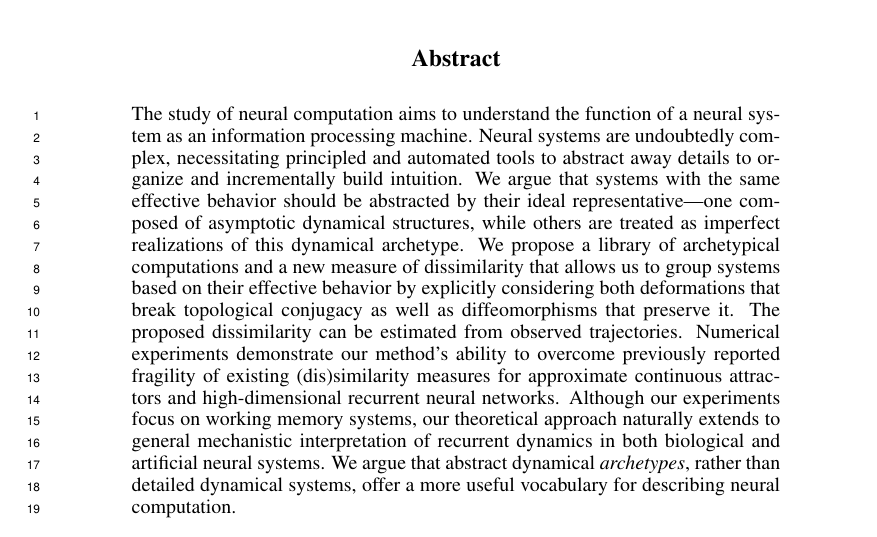
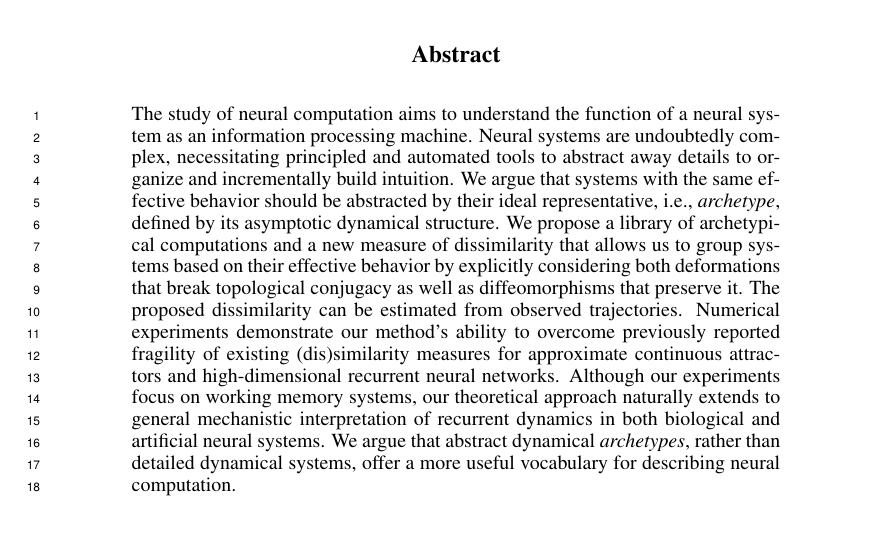
Before and after one commit to Asagodi/topological_diversity, a LaTeX paper (iam/interpretable_attractor_motifs.tex): part of page 1 of 37, cut so that both start at the same text. Compiled offline with pdfLaTeX.

Commit message:
last edit to abstract

```diff
--- a/iam/interpretable_attractor_motifs.tex
+++ b/iam/interpretable_attractor_motifs.tex
@@ -171,7 +171,7 @@
 \begin{abstract}
 The study of neural computation aims to understand the function of a neural system as an information processing machine.
 Neural systems are undoubtedly complex, necessitating principled and automated tools to abstract away details to organize and incrementally build intuition.
-We argue that systems with the same effective behavior should be abstracted by their ideal representative---one composed of asymptotic dynamical structures, while others are treated as imperfect realizations of this dynamical archetype.
+We argue that systems with the same effective behavior should be abstracted by their ideal representative, i.e., \emph{archetype}, defined by its asymptotic dynamical structure. %, while others are treated as imperfect realizations of this dynamical archetype.
 We propose a library of archetypical computations and a new measure of dissimilarity that allows us to group systems based on their effective behavior by explicitly considering both deformations that break topological conjugacy as well as diffeomorphisms that preserve it.
 The proposed dissimilarity can be estimated from observed trajectories.
 Numerical experiments demonstrate our method's ability to overcome previously reported fragility of existing (dis)similarity measures for approximate continuous attractors and high-dimensional recurrent neural networks.
```
